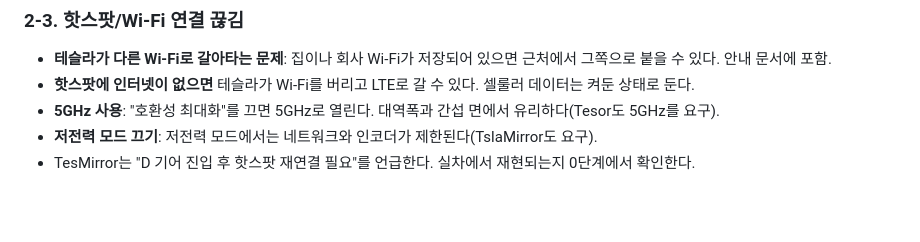
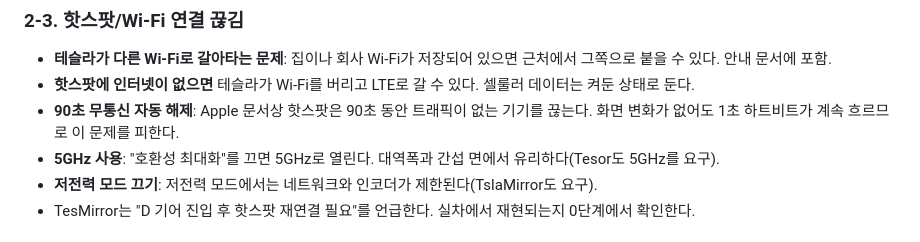
Before and after one commit to ysh038/Tessync, a Markdown page: docs/design/01-architecture.md, the part around the change. Rendered like a GitHub page; blank space fills up the shorter version.

```diff
--- a/docs/design/01-architecture.md
+++ b/docs/design/01-architecture.md
@@ -55,6 +55,7 @@ iOS는 화면이 잠기면 방송을 강제로 끝낸다. 앱이 막을 수 없
 
 - **테슬라가 다른 Wi-Fi로 갈아타는 문제**: 집이나 회사 Wi-Fi가 저장되어 있으면 근처에서 그쪽으로 붙을 수 있다. 안내 문서에 포함.
 - **핫스팟에 인터넷이 없으면** 테슬라가 Wi-Fi를 버리고 LTE로 갈 수 있다. 셀룰러 데이터는 켜둔 상태로 둔다.
+- **90초 무통신 자동 해제**: Apple 문서상 핫스팟은 90초 동안 트래픽이 없는 기기를 끊는다. 화면 변화가 없어도 1초 하트비트가 계속 흐르므로 이 문제를 피한다.
 - **5GHz 사용**: "호환성 최대화"를 끄면 5GHz로 열린다. 대역폭과 간섭 면에서 유리하다(Tesor도 5GHz를 요구).
 - **저전력 모드 끄기**: 저전력 모드에서는 네트워크와 인코더가 제한된다(TslaMirror도 요구).
 - TesMirror는 "D 기어 진입 후 핫스팟 재연결 필요"를 언급한다. 실차에서 재현되는지 0단계에서 확인한다.
```
Also changed, not shown: docs/design/02-touch-control.md (+13 -1 lines).
